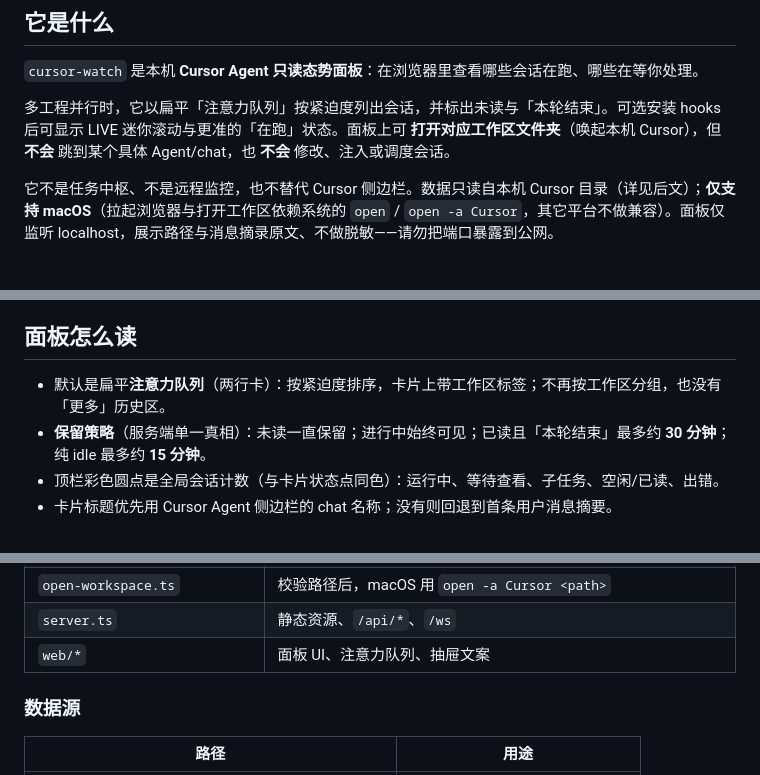
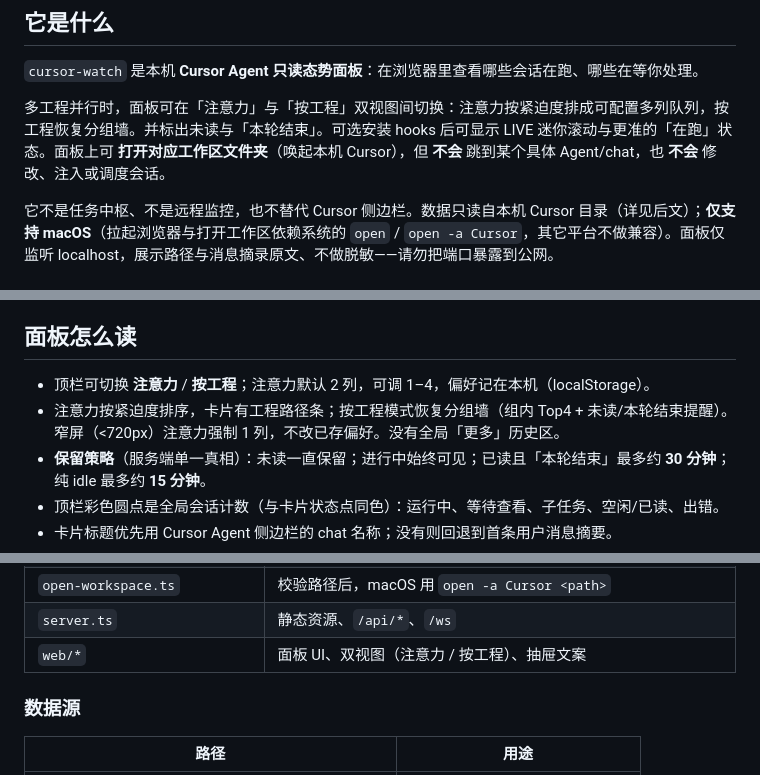
Before and after one commit to zhangchengk/cursors-watch, a Markdown page: README.md, 3 parts joined by grey strips. Rendered like a GitHub page.

```diff
--- a/README.md
+++ b/README.md
@@ -6,7 +6,7 @@
 
 `cursor-watch` 是本机 **Cursor Agent 只读态势面板**：在浏览器里查看哪些会话在跑、哪些在等你处理。
 
-多工程并行时，它以扁平「注意力队列」按紧迫度列出会话，并标出未读与「本轮结束」。可选安装 hooks 后可显示 LIVE 迷你滚动与更准的「在跑」状态。面板上可 **打开对应工作区文件夹**（唤起本机 Cursor），但 **不会** 跳到某个具体 Agent/chat，也 **不会** 修改、注入或调度会话。
+多工程并行时，面板可在「注意力」与「按工程」双视图间切换：注意力按紧迫度排成可配置多列队列，按工程恢复分组墙。并标出未读与「本轮结束」。可选安装 hooks 后可显示 LIVE 迷你滚动与更准的「在跑」状态。面板上可 **打开对应工作区文件夹**（唤起本机 Cursor），但 **不会** 跳到某个具体 Agent/chat，也 **不会** 修改、注入或调度会话。
 
 它不是任务中枢、不是远程监控，也不替代 Cursor 侧边栏。数据只读自本机 Cursor 目录（详见后文）；**仅支持 macOS**（拉起浏览器与打开工作区依赖系统的 `open` / `open -a Cursor`，其它平台不做兼容）。面板仅监听 localhost，展示路径与消息摘录原文、不做脱敏——请勿把端口暴露到公网。
 
@@ -75,7 +75,8 @@ npx cursor-watch hooks uninstall
 
 ## 面板怎么读
 
-- 默认是扁平**注意力队列**（两行卡）：按紧迫度排序，卡片上带工作区标签；不再按工作区分组，也没有「更多」历史区。
+- 顶栏可切换 **注意力** / **按工程**；注意力默认 2 列，可调 1–4，偏好记在本机（localStorage）。
+- 注意力按紧迫度排序，卡片有工程路径条；按工程模式恢复分组墙（组内 Top4 + 未读/本轮结束提醒）。窄屏（&lt;720px）注意力强制 1 列，不改已存偏好。没有全局「更多」历史区。
 - **保留策略**（服务端单一真相）：未读一直保留；进行中始终可见；已读且「本轮结束」最多约 **30 分钟**；纯 idle 最多约 **15 分钟**。
 - 顶栏彩色圆点是全局会话计数（与卡片状态点同色）：运行中、等待查看、子任务、空闲/已读、出错。
 - 卡片标题优先用 Cursor Agent 侧边栏的 chat 名称；没有则回退到首条用户消息摘要。
@@ -140,7 +141,7 @@ CLI (open/status/stop)
 | `chat-names.ts` | 只读 `composerHeaders`：chat 名、未读等 |
 | `open-workspace.ts` | 校验路径后，macOS 用 `open -a Cursor <path>` |
 | `server.ts` | 静态资源、`/api/*`、`/ws` |
-| `web/*` | 面板 UI、注意力队列、抽屉文案 |
+| `web/*` | 面板 UI、双视图（注意力 / 按工程）、抽屉文案 |
 
 ### 数据源
 
```
Also changed, not shown: README.en.md (+4 -3 lines), 1 other file.
